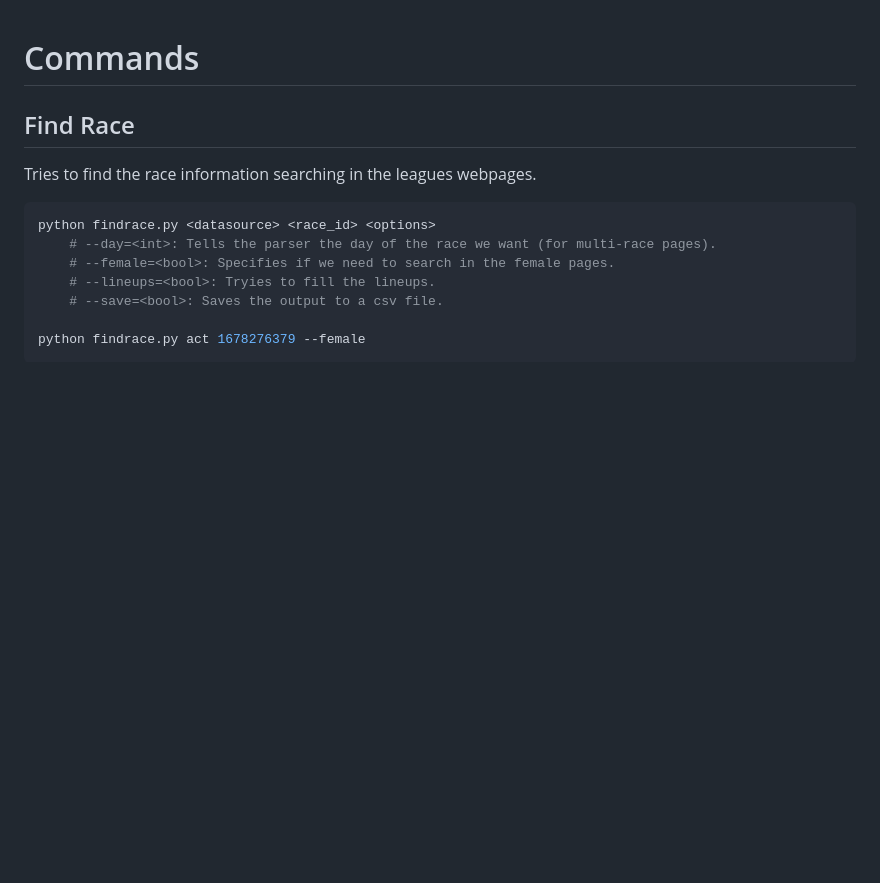
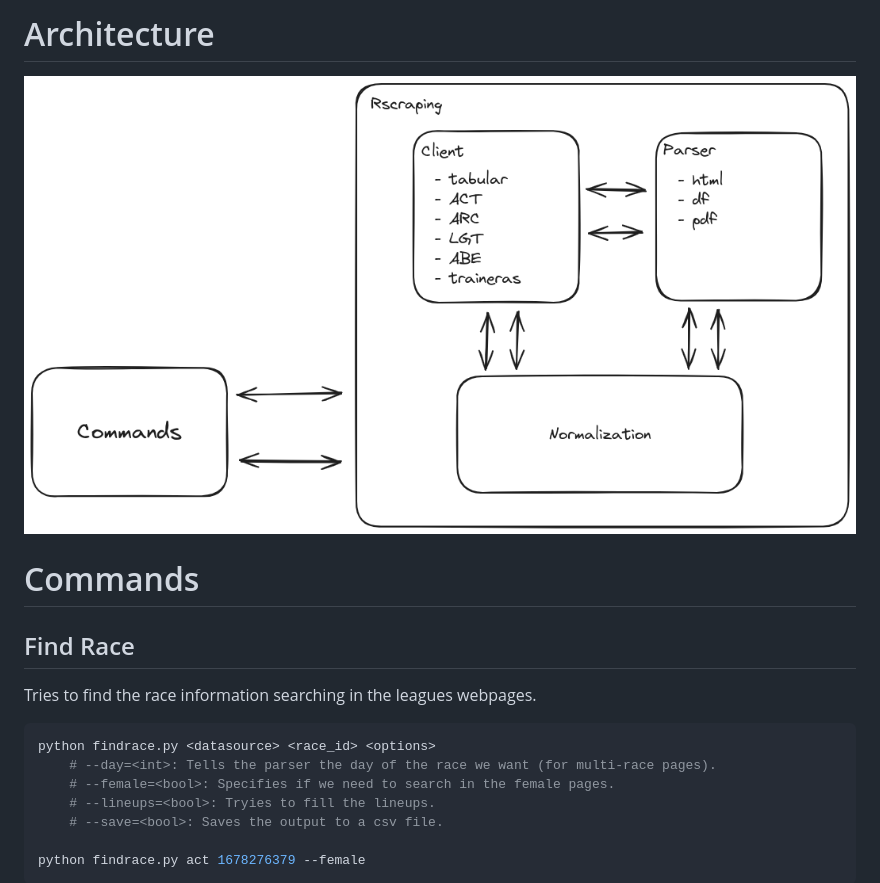
Before and after one commit to iagocanalejas/rscraping, a Markdown page: README.md, the part around the change. GitHub-like rendering; pictures changed too: docs/architecture.png (added); blank space fills up the shorter version.

Commit message:
docs: architecture diagram

```diff
--- a/README.md
+++ b/README.md
@@ -1,3 +1,7 @@
+# Architecture
+
+![Architecture](docs/architecture.png)
+
 # Commands
 
 ## Find Race
```
